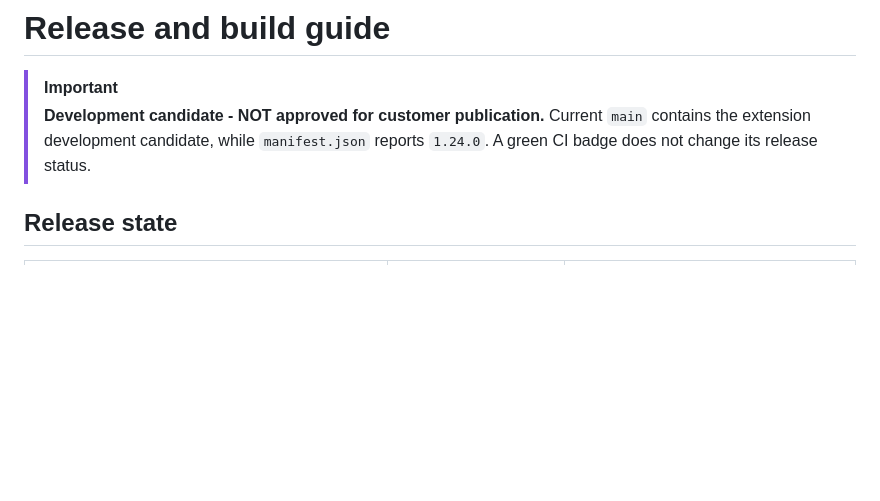
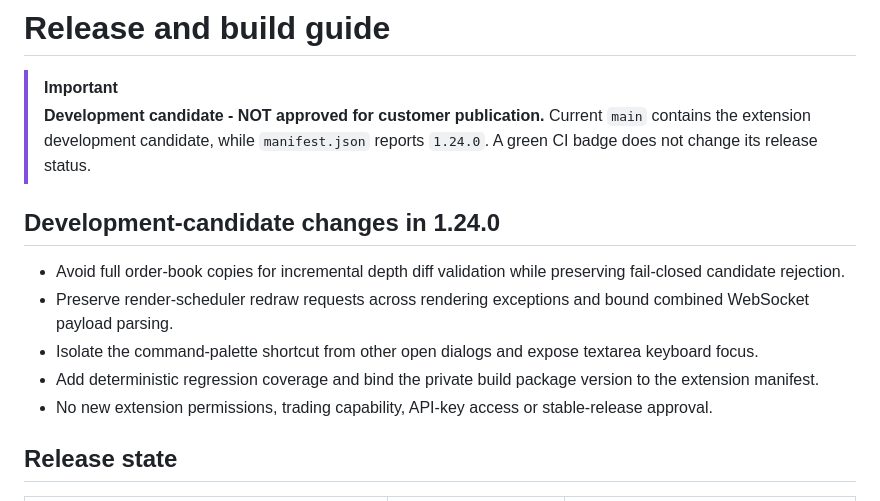
Before and after one commit to jsmlabs/btc-live, a Markdown page: docs/RELEASE.md, the part around the change. Rendered like a GitHub page; blank space fills up the shorter version.

Commit message:
chore: maintain docs/RELEASE.md candidate contracts

```diff
--- a/docs/RELEASE.md
+++ b/docs/RELEASE.md
@@ -2,6 +2,14 @@
 
 > [!IMPORTANT]
 > **Development candidate - NOT approved for customer publication.** Current `main` contains the extension development candidate, while `manifest.json` reports `1.24.0`. A green CI badge does not change its release status.
+
+## Development-candidate changes in 1.24.0
+
+- Avoid full order-book copies for incremental depth diff validation while preserving fail-closed candidate rejection.
+- Preserve render-scheduler redraw requests across rendering exceptions and bound combined WebSocket payload parsing.
+- Isolate the command-palette shortcut from other open dialogs and expose textarea keyboard focus.
+- Add deterministic regression coverage and bind the private build package version to the extension manifest.
+- No new extension permissions, trading capability, API-key access or stable-release approval.
 
 ## Release state
 
```
